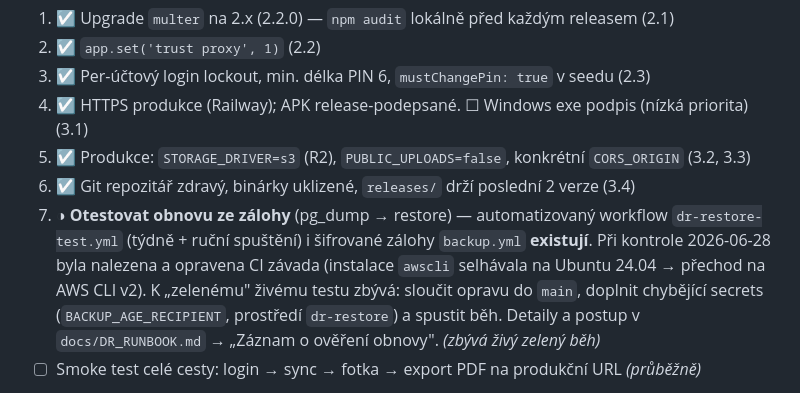
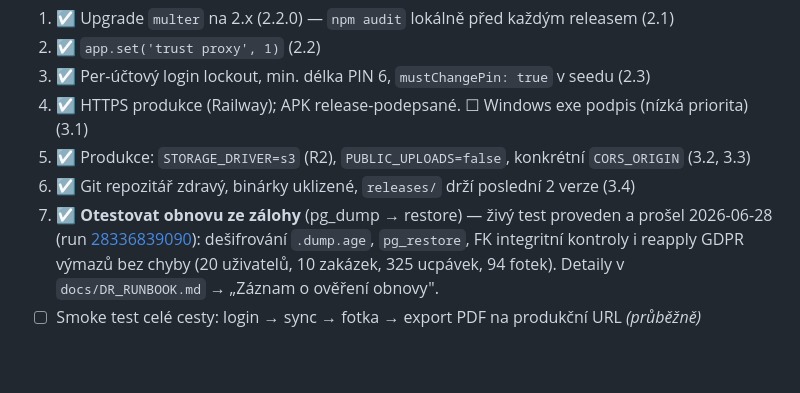
Before and after one commit to Vojtan1995/firemni, a Markdown page: AUDIT_REPORT_NASAZENI.md, the part around the change. Drawn GitHub-style; blank space fills up the shorter version.

```diff
--- a/AUDIT_REPORT_NASAZENI.md
+++ b/AUDIT_REPORT_NASAZENI.md
@@ -129,7 +129,7 @@ Nesrovnalosti k diskusi (ne nutně chyby):
 4. ☑ HTTPS produkce (Railway); APK release-podepsané. ☐ Windows exe podpis (nízká priorita) (3.1)
 5. ☑ Produkce: `STORAGE_DRIVER=s3` (R2), `PUBLIC_UPLOADS=false`, konkrétní `CORS_ORIGIN` (3.2, 3.3)
 6. ☑ Git repozitář zdravý, binárky uklizené, `releases/` drží poslední 2 verze (3.4)
-7. ◑ **Otestovat obnovu ze zálohy** (pg_dump → restore) — automatizovaný workflow `dr-restore-test.yml` (týdně + ruční spuštění) i šifrované zálohy `backup.yml` **existují**. Při kontrole 2026-06-28 byla nalezena a opravena CI závada (instalace `awscli` selhávala na Ubuntu 24.04 → přechod na AWS CLI v2). K „zelenému" živému testu zbývá: sloučit opravu do `main`, doplnit chybějící secrets (`BACKUP_AGE_RECIPIENT`, prostředí `dr-restore`) a spustit běh. Detaily a postup v `docs/DR_RUNBOOK.md` → „Záznam o ověření obnovy". *(zbývá živý zelený běh)*
+7. ☑ **Otestovat obnovu ze zálohy** (pg_dump → restore) — živý test proveden a prošel 2026-06-28 (run [28336839090](https://github.com/Vojtan1995/firemni/actions/runs/28336839090)): dešifrování `.dump.age`, `pg_restore`, FK integritní kontroly i reapply GDPR výmazů bez chyby (20 uživatelů, 10 zakázek, 325 ucpávek, 94 fotek). Detaily v `docs/DR_RUNBOOK.md` → „Záznam o ověření obnovy".
 8. ☐ Smoke test celé cesty: login → sync → fotka → export PDF na produkční URL *(průběžně)*
 
 Body 1–6 jsou splněné a produkce je živá → aplikace je způsobilá pro produkční interní nasazení (desítky uživatelů). Zbývají provozní body 7–8. Rate limiting (3.5) je doplněn na nejnáročnější endpointy; globální limiter na celé `/api` zvážit pro veřejné vystavení.
```
Also changed, not shown: docs/DR_RUNBOOK.md (+1 -9 lines).
